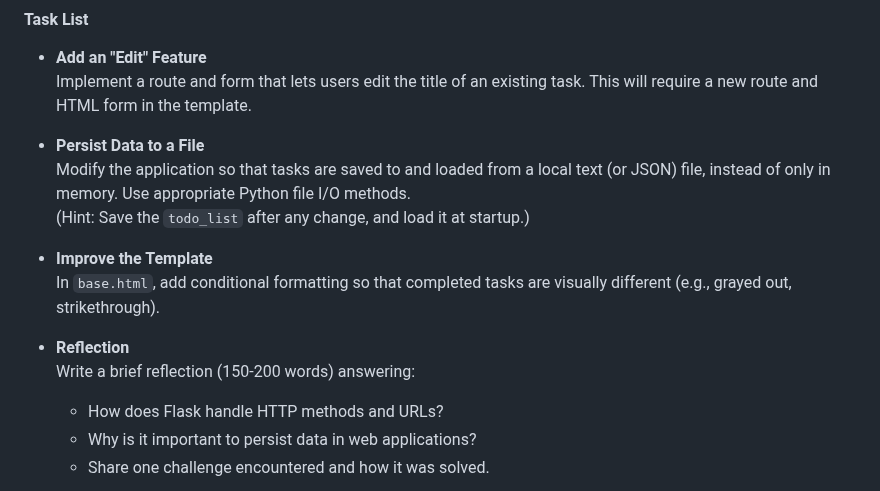
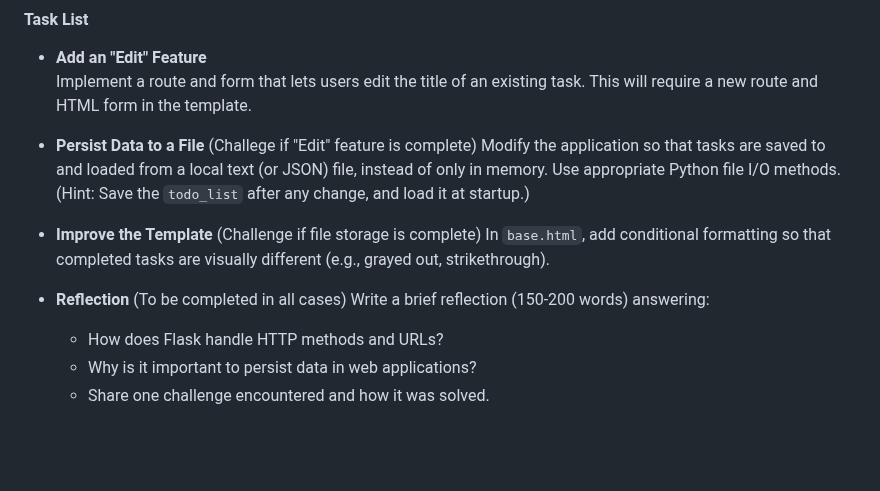
Before and after one commit to paquettm/todo-python-flask-app, a Markdown page: README.md, the part around the change. Rendered like a GitHub page; blank space fills up the shorter version.

```diff
--- a/README.md
+++ b/README.md
@@ -73,14 +73,14 @@ Guide students through:
 - **Add an "Edit" Feature**
   Implement a route and form that lets users edit the title of an existing task. This will require a new route and HTML form in the template.
 
-- **Persist Data to a File**
+- **Persist Data to a File**  (Challege if "Edit" feature is complete)
   Modify the application so that tasks are saved to and loaded from a local text (or JSON) file, instead of only in memory. Use appropriate Python file I/O methods.
   (Hint: Save the `todo_list` after any change, and load it at startup.)
 
-- **Improve the Template**
+- **Improve the Template**  (Challenge if file storage is complete)
   In `base.html`, add conditional formatting so that completed tasks are visually different (e.g., grayed out, strikethrough).
 
-- **Reflection**
+- **Reflection**  (To be completed in all cases)
   Write a brief reflection (150-200 words) answering:
   - How does Flask handle HTTP methods and URLs?
   - Why is it important to persist data in web applications?
```
